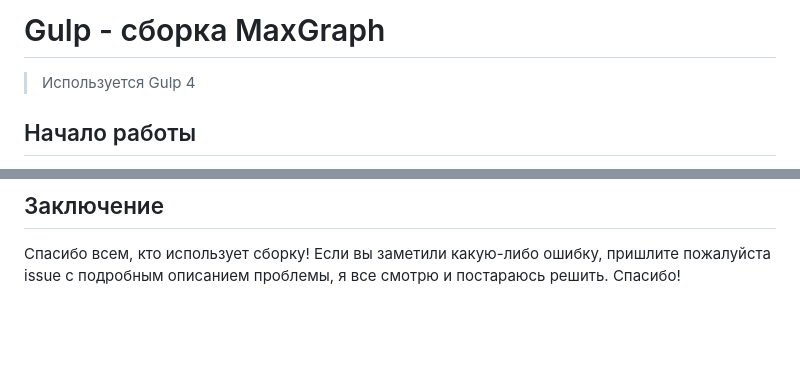
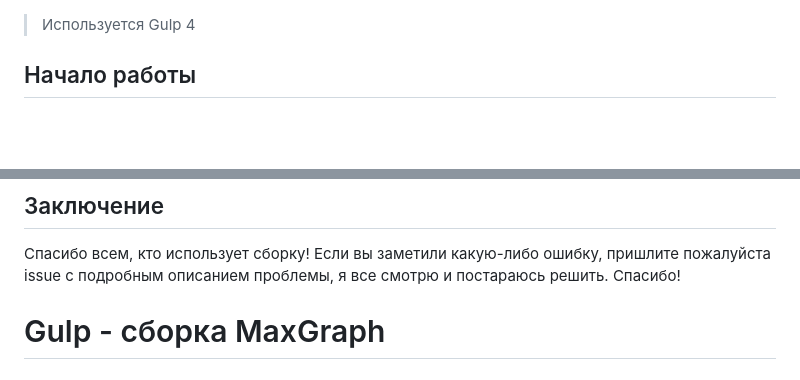
Before and after one commit to Juceys/500na700, a Markdown page: README.md, 2 parts joined by grey strips. Rendered like a GitHub page; blank space fills up the shorter version.

```diff
--- a/README.md
+++ b/README.md
@@ -1,4 +1,4 @@
-# Gulp - сборка MaxGraph
+
 
 > Используется Gulp 4
 
@@ -410,3 +410,4 @@ $options: (
 ## Заключение
 
 Спасибо всем, кто использует сборку! Если вы заметили какую-либо ошибку, пришлите пожалуйста issue с подробным описанием проблемы, я все смотрю и постараюсь решить. Спасибо!
+# Gulp - сборка MaxGraph
```
